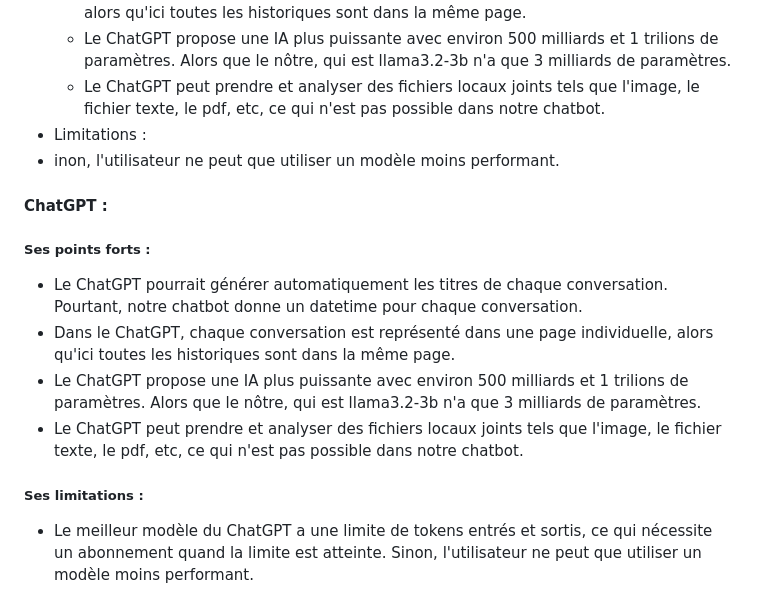
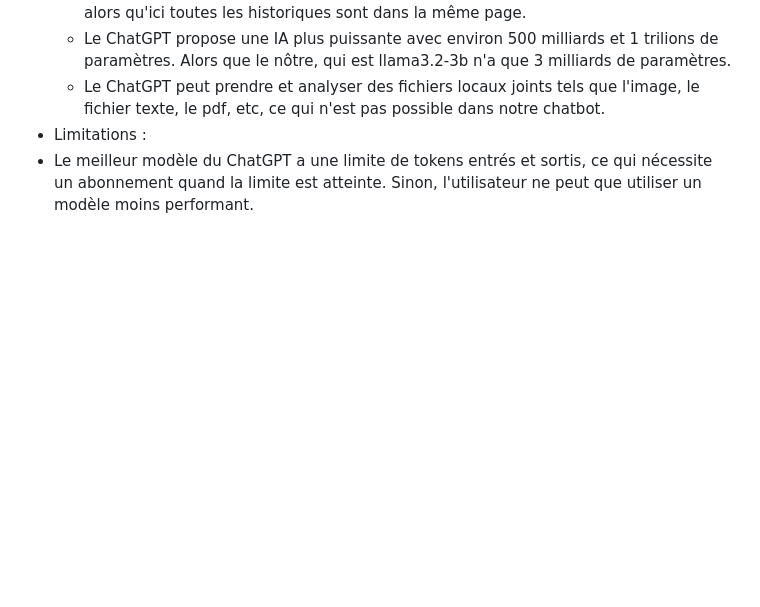
Before and after one commit to PerrineQhn/ChatBot_FastApi, a Markdown page: cahier_des_charges.md, the part around the change. Drawn GitHub-style; blank space fills up the shorter version.

Commit message:
cahier:clean_after_merge

```diff
--- a/cahier_des_charges.md
+++ b/cahier_des_charges.md
@@ -54,15 +54,6 @@ Les solutions existantes sur le marché incluent divers chatbots et assistants v
   - Le ChatGPT propose une IA plus puissante avec environ 500 milliards et 1 trilions de paramètres. Alors que le nôtre, qui est llama3.2-3b n'a que 3 milliards de paramètres.
   - Le ChatGPT peut prendre et analyser des fichiers locaux joints tels que l'image, le fichier texte, le pdf, etc, ce qui n'est pas possible dans notre chatbot.
 - Limitations :
--   inon, l'utilisateur ne peut que utiliser un modèle moins performant.
-
-#### ChatGPT :
-##### Ses points forts :
-- Le ChatGPT pourrait générer automatiquement les titres de chaque conversation. Pourtant, notre chatbot donne un datetime pour chaque conversation.
-- Dans le ChatGPT, chaque conversation est représenté dans une page individuelle, alors qu'ici toutes les historiques sont dans la même page.
-- Le ChatGPT propose une IA plus puissante avec environ 500 milliards et 1 trilions de paramètres. Alors que le nôtre, qui est llama3.2-3b n'a que 3 milliards de paramètres.
-- Le ChatGPT peut prendre et analyser des fichiers locaux joints tels que l'image, le fichier texte, le pdf, etc, ce qui n'est pas possible dans notre chatbot.
-##### Ses limitations :
 - Le meilleur modèle du ChatGPT a une limite de tokens entrés et sortis, ce qui nécessite un abonnement quand la limite est atteinte. Sinon, l'utilisateur ne peut que utiliser un modèle moins performant.
 
 ## Identité graphique :
```
